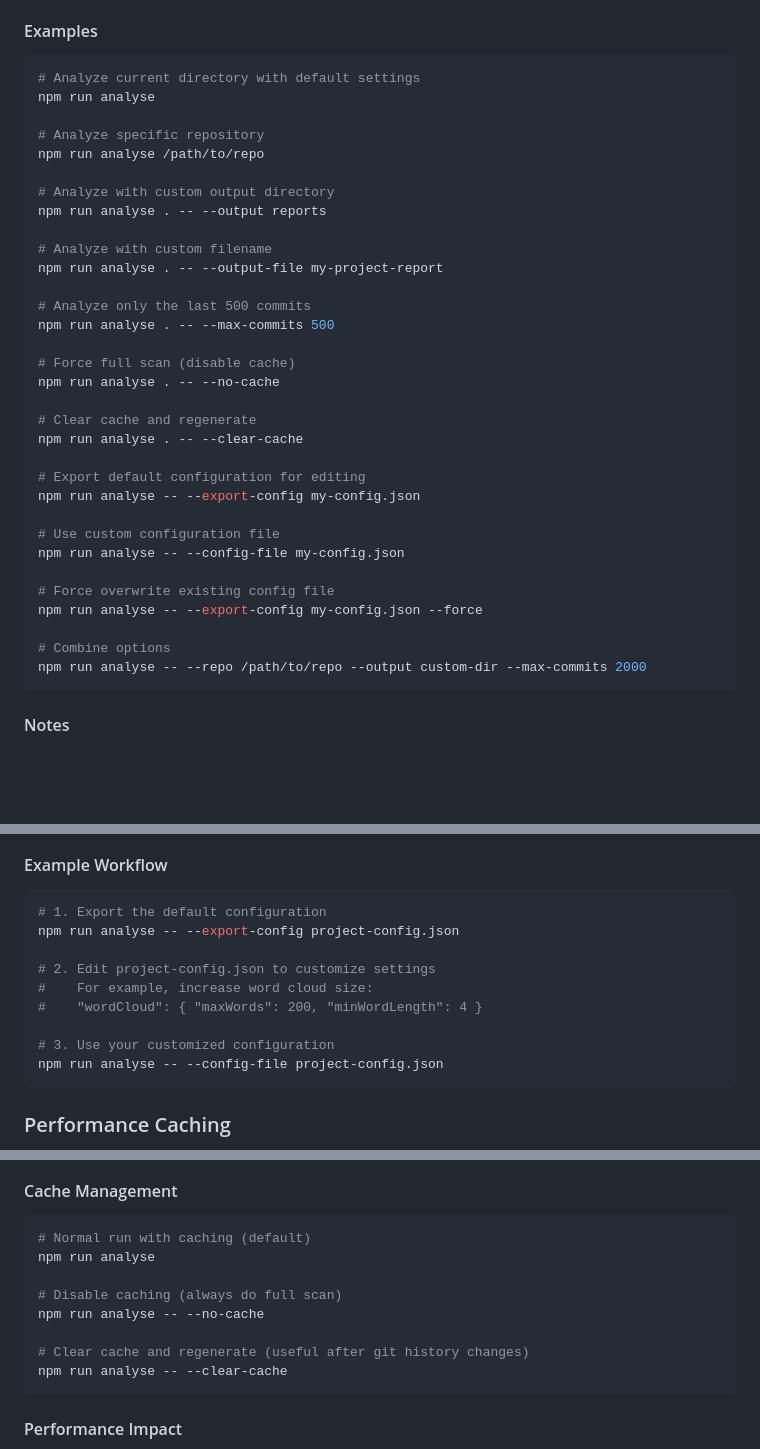
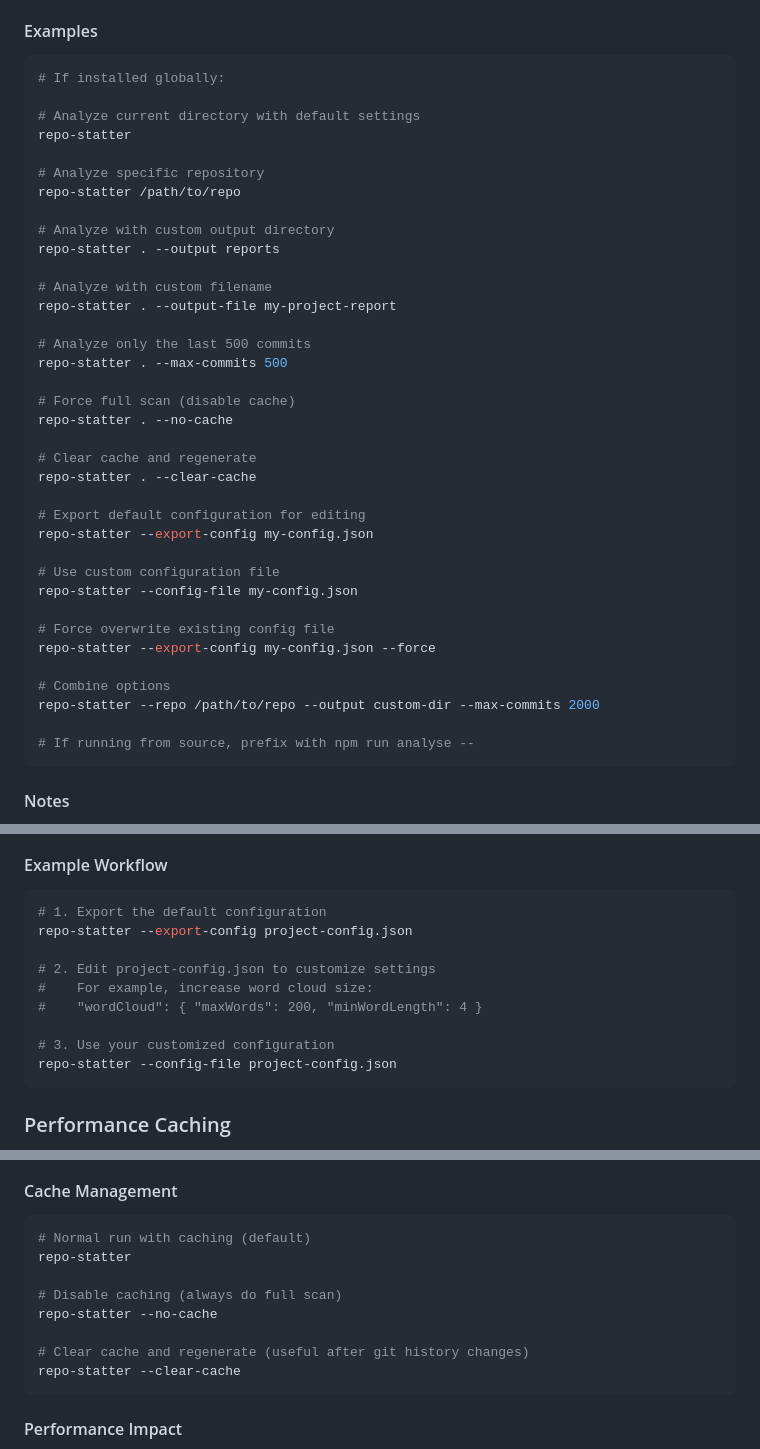
Before and after one commit to npomfret/repo-statter, a Markdown page: README.md, 3 parts joined by grey strips. GitHub-like rendering; blank space fills up the shorter version.

````diff
--- a/README.md
+++ b/README.md
@@ -71,38 +85,42 @@ repo-statter [repo-path] [options]
 #### Examples
 
 ```bash
+# If installed globally:
+
 # Analyze current directory with default settings
-npm run analyse
+repo-statter
 
 # Analyze specific repository
-npm run analyse /path/to/repo
+repo-statter /path/to/repo
 
 # Analyze with custom output directory
-npm run analyse . -- --output reports
+repo-statter . --output reports
 
 # Analyze with custom filename
-npm run analyse . -- --output-file my-project-report
+repo-statter . --output-file my-project-report
 
 # Analyze only the last 500 commits
-npm run analyse . -- --max-commits 500
+repo-statter . --max-commits 500
 
 # Force full scan (disable cache)
-npm run analyse . -- --no-cache
+repo-statter . --no-cache
 
 # Clear cache and regenerate
-npm run analyse . -- --clear-cache
+repo-statter . --clear-cache
 
 # Export default configuration for editing
-npm run analyse -- --export-config my-config.json
+repo-statter --export-config my-config.json
 
 # Use custom configuration file
-npm run analyse -- --config-file my-config.json
+repo-statter --config-file my-config.json
 
 # Force overwrite existing config file
-npm run analyse -- --export-config my-config.json --force
+repo-statter --export-config my-config.json --force
 
 # Combine options
-npm run analyse -- --repo /path/to/repo --output custom-dir --max-commits 2000
+repo-statter --repo /path/to/repo --output custom-dir --max-commits 2000
+
+# If running from source, prefix with npm run analyse --
 ```
 
 #### Notes
@@ -158,14 +176,14 @@ The exported configuration file includes settings for:
 
 ```bash
 # 1. Export the default configuration
-npm run analyse -- --export-config project-config.json
+repo-statter --export-config project-config.json
 
 # 2. Edit project-config.json to customize settings
 #    For example, increase word cloud size:
 #    "wordCloud": { "maxWords": 200, "minWordLength": 4 }
 
 # 3. Use your customized configuration
-npm run analyse -- --config-file project-config.json
+repo-statter --config-file project-config.json
 ```
 
 ### Performance Caching
@@ -181,13 +199,13 @@ Repo Statter includes intelligent caching to dramatically speed up subsequent ru
 
 ```bash
 # Normal run with caching (default)
-npm run analyse
+repo-statter
 
 # Disable caching (always do full scan)
-npm run analyse -- --no-cache
+repo-statter --no-cache
 
 # Clear cache and regenerate (useful after git history changes)
-npm run analyse -- --clear-cache
+repo-statter --clear-cache
 ```
 
 #### Performance Impact
````
Also changed, not shown: other parts of README.md (+26 -12 lines).
